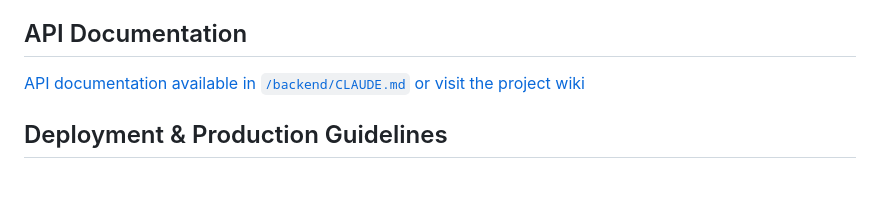
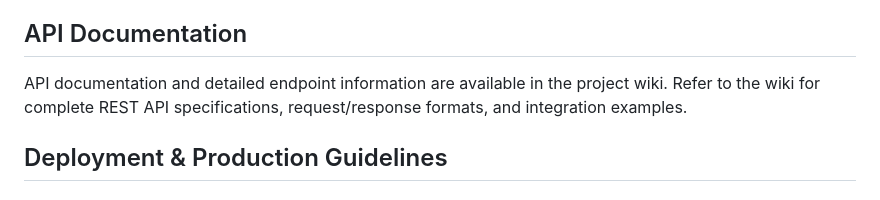
Before and after one commit to yukiseno/laravel-react-e-commerce, a Markdown page: README.md, the part around the change. Drawn GitHub-style.

```diff
--- a/README.md
+++ b/README.md
@@ -213,7 +213,7 @@ The frontend will be available at `http://localhost:5173`
 
 ## API Documentation
 
-[API documentation available in `/backend/CLAUDE.md` or visit the project wiki](./backend/CLAUDE.md)
+API documentation and detailed endpoint information are available in the project wiki. Refer to the wiki for complete REST API specifications, request/response formats, and integration examples.
 
 ## Deployment & Production Guidelines
 
```
Also changed, not shown: backend/CLAUDE.md (deleted, +0 -202 lines).
